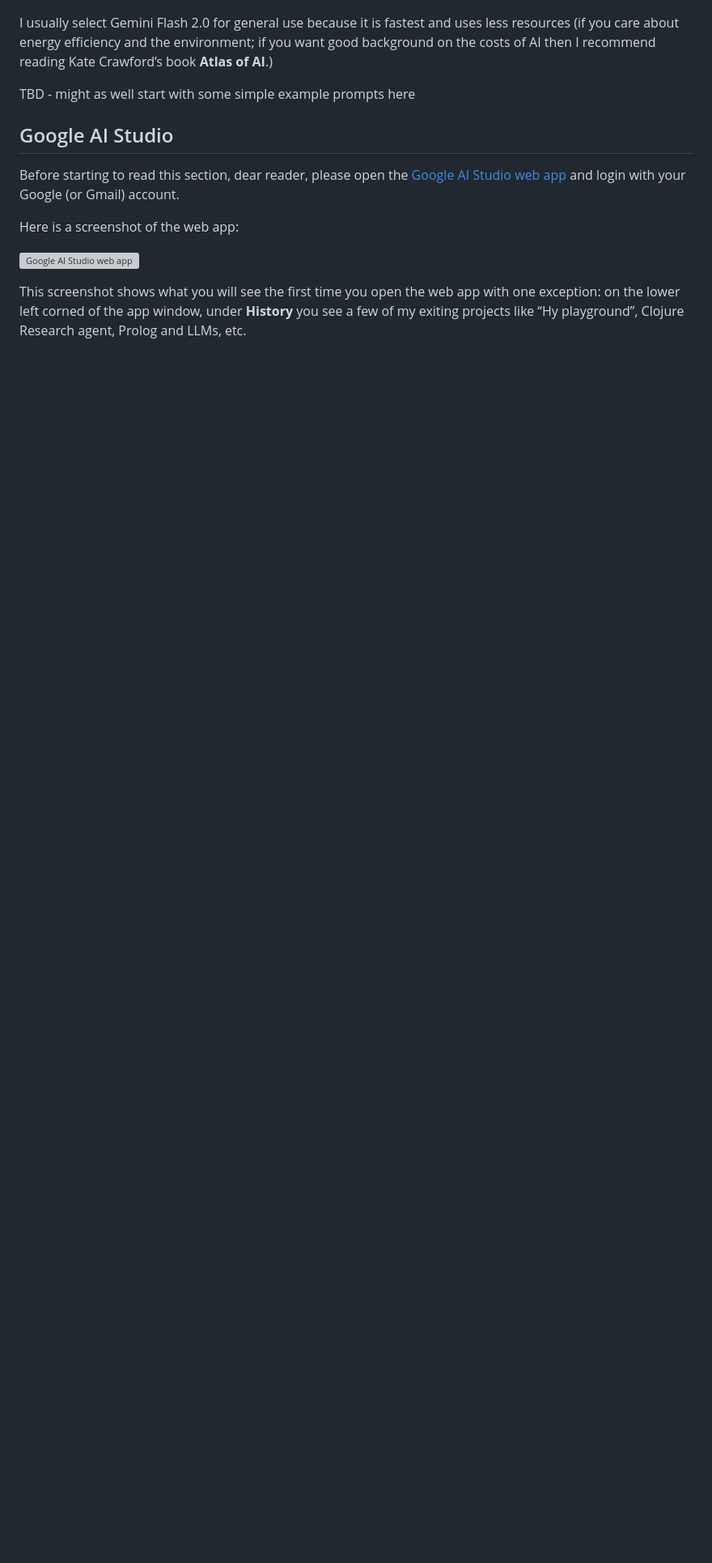
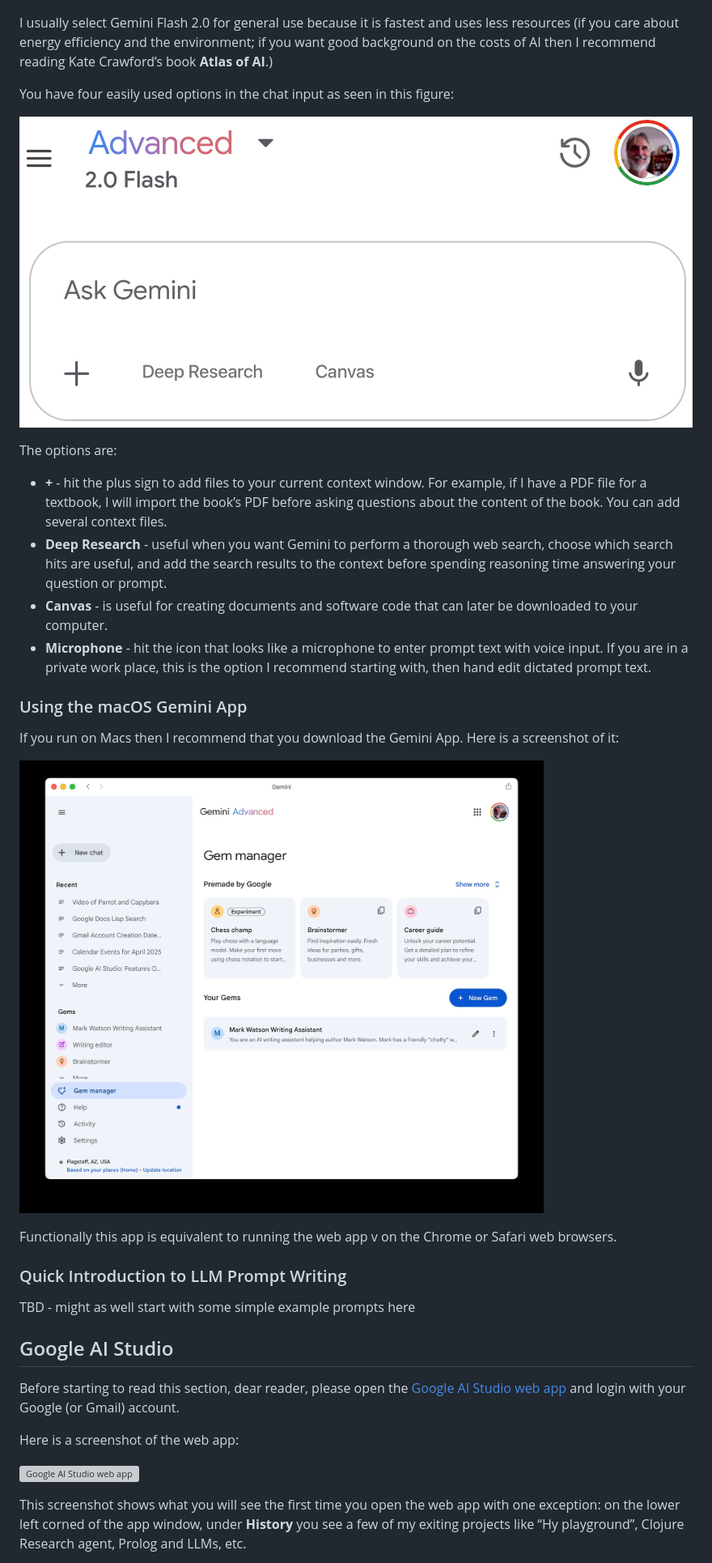
Before and after one commit to mark-watson/solo_AI_knowledge_worker_with_google_book, a Markdown page: manuscript/google_ai_ecosystem.md, the part around the change. Shown at 81% size. GitHub-like rendering; pictures changed too: manuscript/resources/GeminiMacOSApp.jpg (added); blank space fills up the shorter version; grey boxes are pictures that could not be loaded.

```diff
--- a/manuscript/google_ai_ecosystem.md
+++ b/manuscript/google_ai_ecosystem.md
@@ -30,9 +30,26 @@ I use Gemini Chat fairly much interchangeably with OpenAI’s ChatGPT and Anthro
 
 I usually select Gemini Flash 2.0 for general use because it is fastest and uses less resources (if you care about energy efficiency and the environment; if you want good background on the costs of AI then I recommend reading Kate Crawford’s book **Atlas of AI**.)
 
+You have four easily used options in the chat input as seen in this figure:
 
+![Ask Gemini Chat](resources/AskGemini.jpg)
 
+The options are:
 
+- **+** - hit the plus sign to add files to your current context window. For example, if I have a PDF file for a textbook, I will import the book’s PDF before asking questions about the content of the book. You can add several context files.
+- **Deep Research** - useful when you want Gemini to perform a thorough web search, choose which search hits are useful, and add the search results to the context before spending reasoning time answering your question or prompt.
+- **Canvas** - is useful for creating documents and software code that can later be downloaded to your computer.
+- **Microphone** - hit the icon that looks like a microphone to enter prompt text with voice input. If you are in a private work place, this is the option I recommend starting with, then hand edit dictated prompt text.
+
+### Using the macOS Gemini App
+
+If you run on Macs then I recommend that you download the Gemini App. Here is a screenshot of it:
+
+![Gemini App for macOS](resources/GeminiMacOSApp.jpg)
+
+Functionally this app is equivalent to running the web app v on the Chrome or Safari web browsers.
+
+### Quick Introduction to LLM Prompt Writing
 
 TBD - might as well start with some simple example prompts here
 
```
